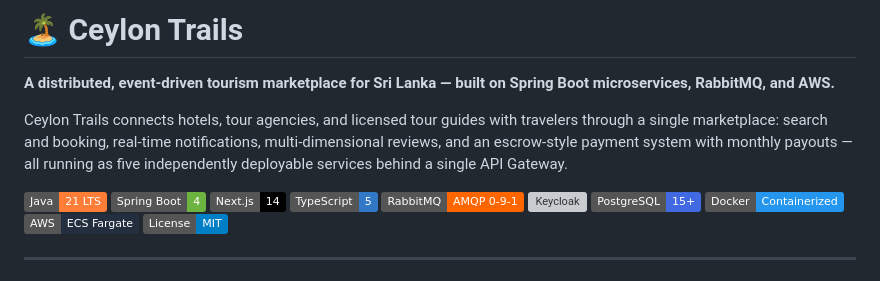
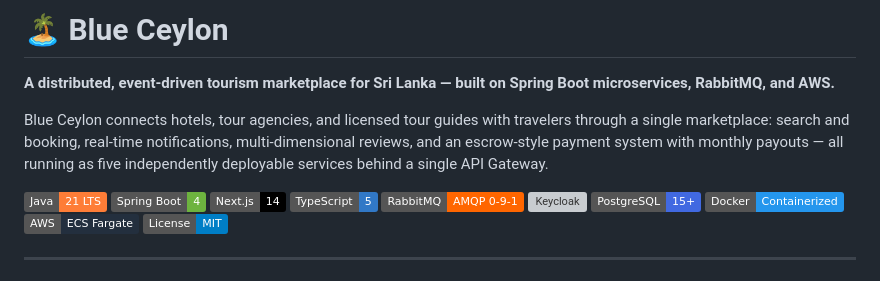
Before and after one commit to SithumUD/blueceylon, a Markdown page: README.md, the part around the change. Rendered like a GitHub page; badges without logos; grey boxes are pictures that could not be loaded.

```diff
--- a/README.md
+++ b/README.md
@@ -1,8 +1,8 @@
-# 🏝️ Ceylon Trails
+# 🏝️ Blue Ceylon
 
 **A distributed, event-driven tourism marketplace for Sri Lanka — built on Spring Boot microservices, RabbitMQ, and AWS.**
 
-Ceylon Trails connects hotels, tour agencies, and licensed tour guides with travelers through a single marketplace: search and booking, real-time notifications, multi-dimensional reviews, and an escrow-style payment system with monthly payouts — all running as five independently deployable services behind a single API Gateway.
+Blue Ceylon connects hotels, tour agencies, and licensed tour guides with travelers through a single marketplace: search and booking, real-time notifications, multi-dimensional reviews, and an escrow-style payment system with monthly payouts — all running as five independently deployable services behind a single API Gateway.
 
 [![Java](https://img.shields.io/badge/Java-21%20LTS-orange?logo=openjdk)](https://openjdk.org/)
 [![Spring Boot](https://img.shields.io/badge/Spring%20Boot-4-6DB33F?logo=spring)](https://spring.io/projects/spring-boot)
```
